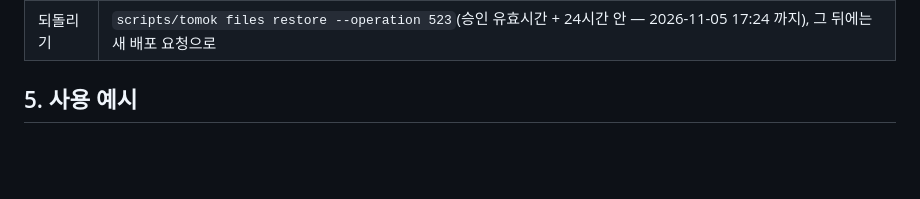
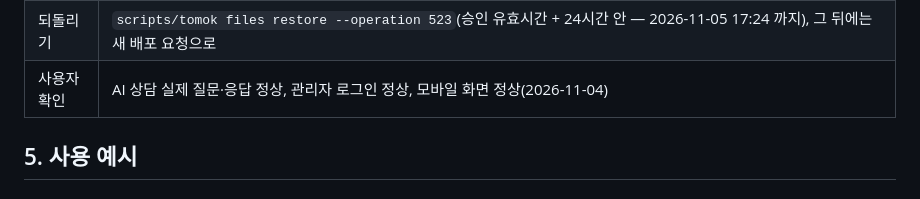
Before and after one commit to bmicns/tomokmall, a Markdown page: docs/REMOTE-OPS.md, the part around the change. Drawn GitHub-style; blank space fills up the shorter version.

Commit message:
문서: 운영 배포 기록에 사용자 확인 결과 추가(AI 상담·관리자 로그인·모바일 정상)
Co-Authored-By: Claude Opus 5.5 <noreply@anthropic.com>
Claude-Session: https://claude.ai/code/session_01N7pRDp263Jtnbw3VamCUPD

```diff
--- a/docs/REMOTE-OPS.md
+++ b/docs/REMOTE-OPS.md
@@ -167,6 +167,7 @@ TOMOK_OPS_KEY_ID=k1
 | 확인 | 서버 PHP 8.4 문법 재검사 통과, 메인·검색·상품 상세·장바구니·로그인·AI 상담 화면·견적 200(PHP 오류 없음), 검색 자동완성 JSON, 관리자·승인 화면 302(로그인 이동), 사이트 전체가 main 과 같음(다른 파일 0), 가격 데이터 지문 변동 없음 |
 | 서버에 안 올린 것 | `app/external_*.php`·`app/law_api.php`(로컬 스크립트 전용), `public/assets/fonts/README.md`, `database/*.sql` 보관본 |
 | 되돌리기 | `scripts/tomok files restore --operation 523`(승인 유효시간 + 24시간 안 — 2026-11-05 17:24 까지), 그 뒤에는 새 배포 요청으로 |
+| 사용자 확인 | AI 상담 실제 질문·응답 정상, 관리자 로그인 정상, 모바일 화면 정상(2026-11-04) |
 
 ## 5. 사용 예시
 
```
